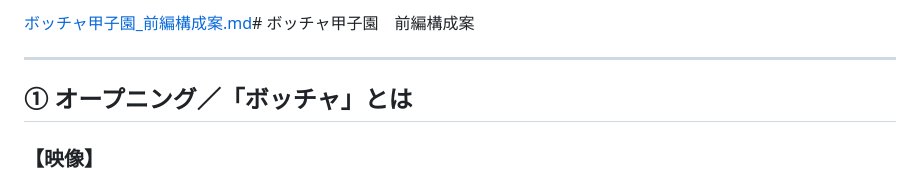
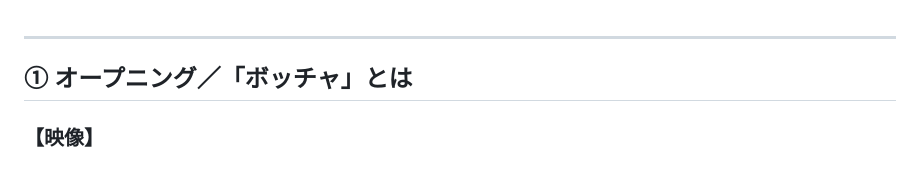
Before and after one commit to coda0720/MMM, a Markdown page: ボッチャ甲子園｜構成・NA.md, the part around the change. Rendered like a GitHub page.

Commit message:
Update ボッチャ甲子園 structure document

```diff
--- a/ボッチャ甲子園｜構成・NA.md
+++ b/ボッチャ甲子園｜構成・NA.md
@@ -1,4 +1,3 @@
-[ボッチャ甲子園_前編構成案.md](https://github.com/user-attachments/files/33922354/_.md)# ボッチャ甲子園　前編構成案
 
 ---
 
```
